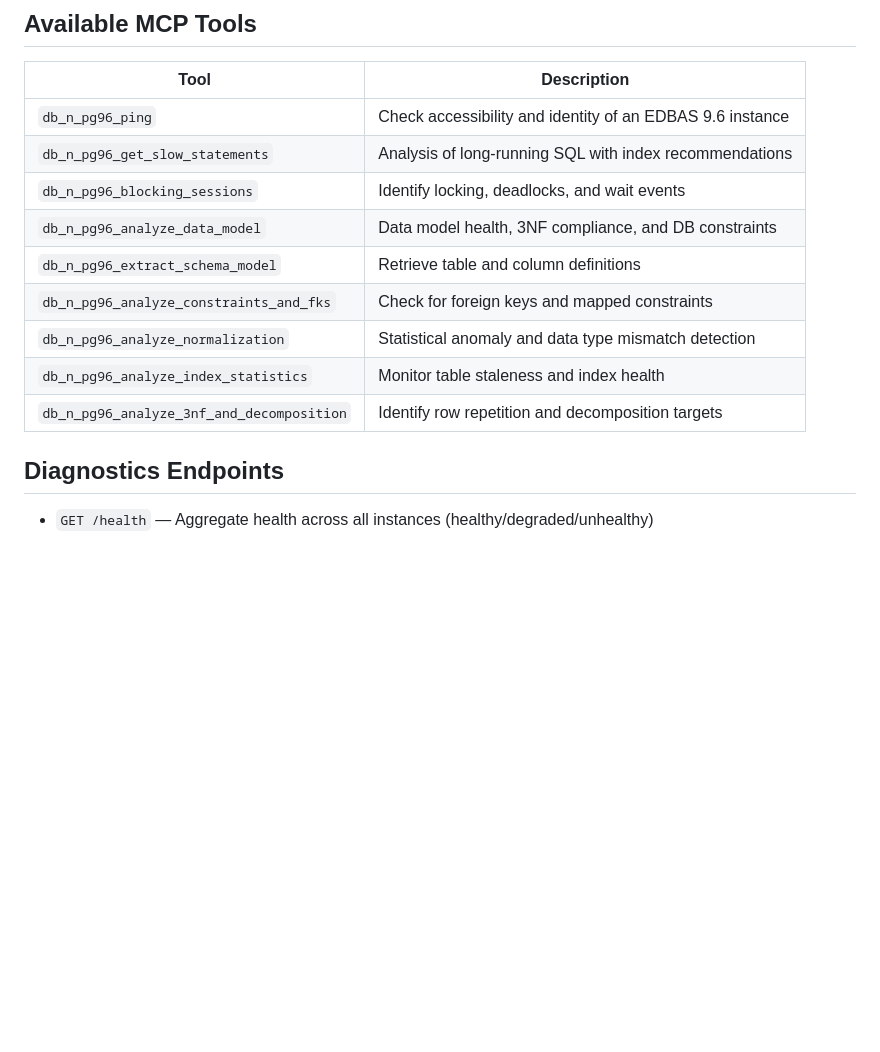
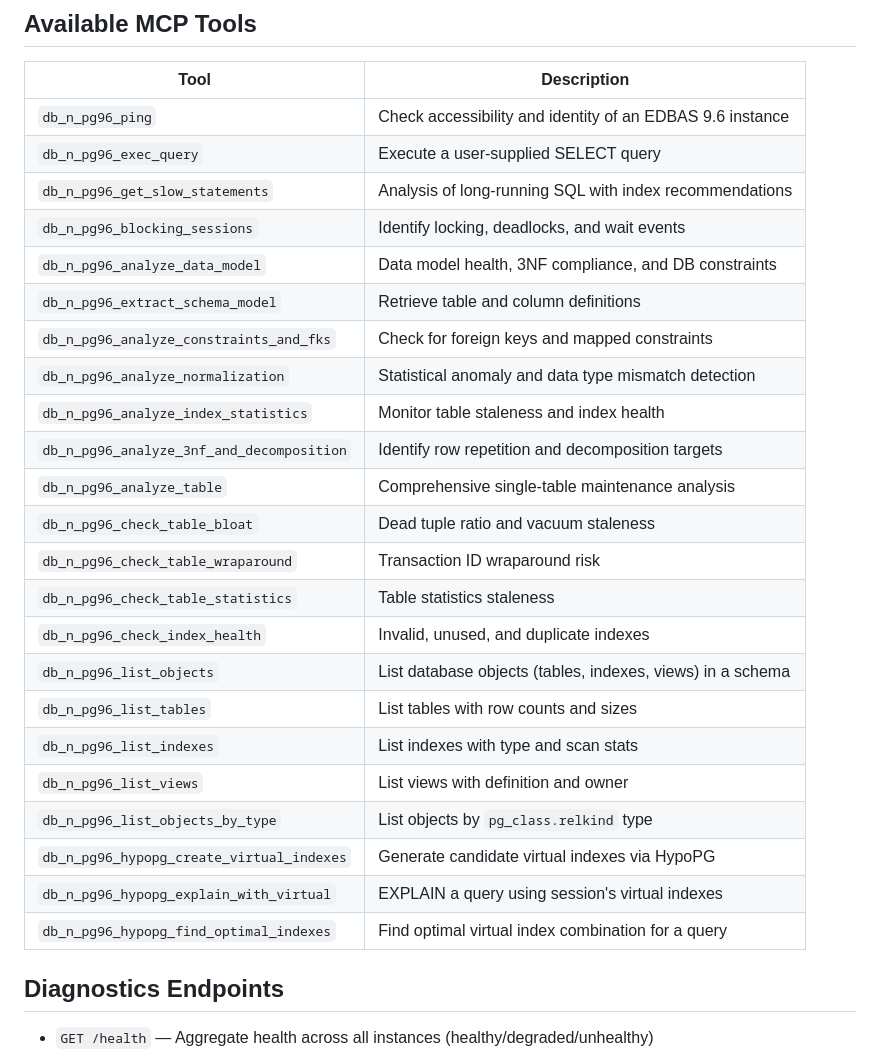
Before and after one commit to harryvaldez/mcp_cla_pg, a Markdown page: README.md, the part around the change. Drawn GitHub-style; blank space fills up the shorter version.

Commit message:
docs: update all markdown files to reflect latest changes
- README: add 14 missing tools (exec_query, analyze_table, maintenance,
  discovery, hypopg tools)
- AGENTS: fix error pattern (RuntimeError -> ToolError), add ToolError import
- mcp-tool-catalog: fix analyze_table timeout 60s -> 30s

```diff
--- a/README.md
+++ b/README.md
@@ -69,6 +69,7 @@ docker compose -f docker/docker-compose.yml up -d
 | Tool | Description |
 |---|---|
 | `db_n_pg96_ping` | Check accessibility and identity of an EDBAS 9.6 instance |
+| `db_n_pg96_exec_query` | Execute a user-supplied SELECT query |
 | `db_n_pg96_get_slow_statements` | Analysis of long-running SQL with index recommendations |
 | `db_n_pg96_blocking_sessions` | Identify locking, deadlocks, and wait events |
 | `db_n_pg96_analyze_data_model` | Data model health, 3NF compliance, and DB constraints |
@@ -77,6 +78,19 @@ docker compose -f docker/docker-compose.yml up -d
 | `db_n_pg96_analyze_normalization` | Statistical anomaly and data type mismatch detection |
 | `db_n_pg96_analyze_index_statistics` | Monitor table staleness and index health |
 | `db_n_pg96_analyze_3nf_and_decomposition` | Identify row repetition and decomposition targets |
+| `db_n_pg96_analyze_table` | Comprehensive single-table maintenance analysis |
+| `db_n_pg96_check_table_bloat` | Dead tuple ratio and vacuum staleness |
+| `db_n_pg96_check_table_wraparound` | Transaction ID wraparound risk |
+| `db_n_pg96_check_table_statistics` | Table statistics staleness |
+| `db_n_pg96_check_index_health` | Invalid, unused, and duplicate indexes |
+| `db_n_pg96_list_objects` | List database objects (tables, indexes, views) in a schema |
+| `db_n_pg96_list_tables` | List tables with row counts and sizes |
+| `db_n_pg96_list_indexes` | List indexes with type and scan stats |
+| `db_n_pg96_list_views` | List views with definition and owner |
+| `db_n_pg96_list_objects_by_type` | List objects by `pg_class.relkind` type |
+| `db_n_pg96_hypopg_create_virtual_indexes` | Generate candidate virtual indexes via HypoPG |
+| `db_n_pg96_hypopg_explain_with_virtual` | EXPLAIN a query using session's virtual indexes |
+| `db_n_pg96_hypopg_find_optimal_indexes` | Find optimal virtual index combination for a query |
 
 ## Diagnostics Endpoints
 
```
Also changed, not shown: AGENTS.md (+2 -1 lines), docs/mcp-tool-catalog.md (+3 -3 lines).
